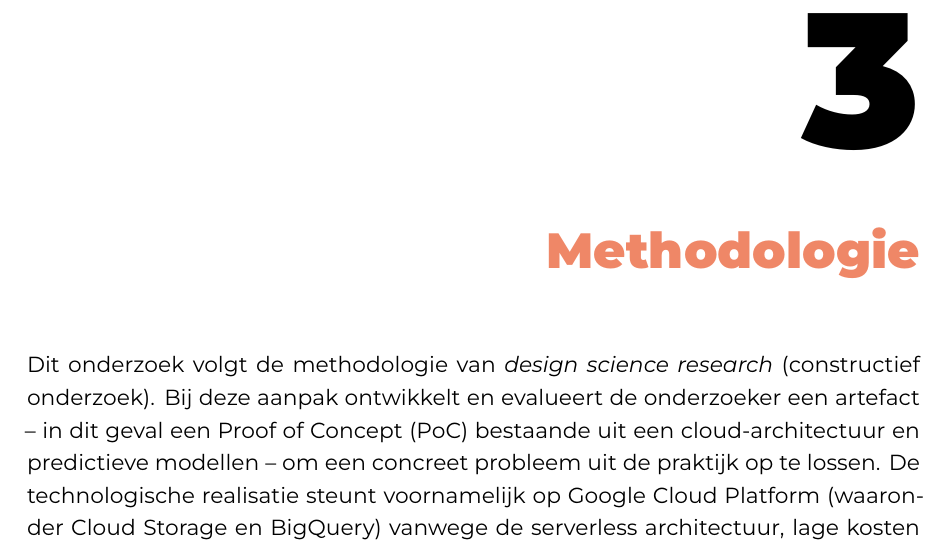
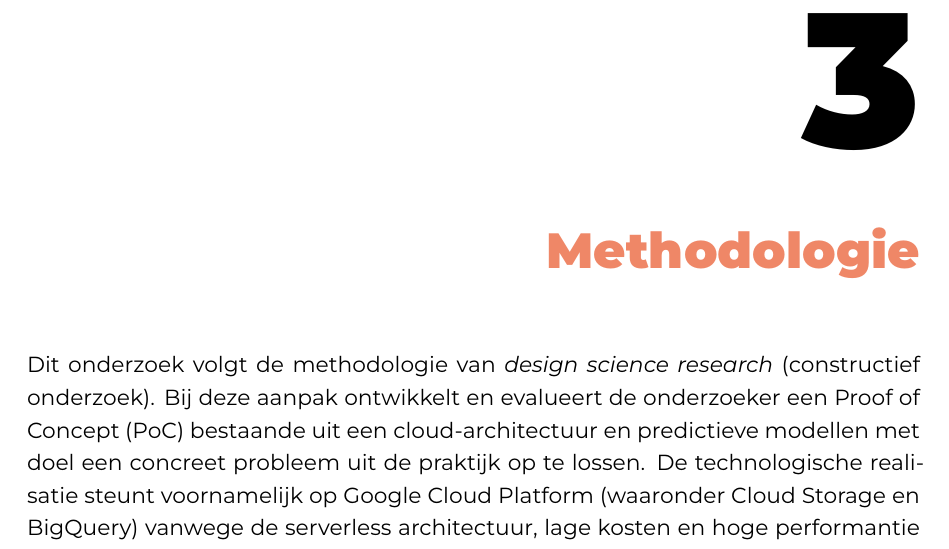
Before and after one commit to TomasBooneHogent/bachelorproef, a LaTeX thesis (bachproef/BooneTomasBP.tex, which reads bachproef/methodologie.tex): part of page 13 of 19, cut so that both start at the same text. Compiled offline with XeLaTeX; a missing font is replaced by an installed copy or a similar font; a LaTeX package or settings file that is missing is left out.

Commit message:
verbeteren

```diff
--- a/bachproef/methodologie.tex
+++ b/bachproef/methodologie.tex
@@ -5,7 +5,7 @@
 \chapter{\IfLanguageName{dutch}{Methodologie}{Methodology}}%
 \label{ch:methodologie}
 
-Dit onderzoek volgt de methodologie van \textit{design science research} (constructief onderzoek). Bij deze aanpak ontwikkelt en evalueert de onderzoeker een artefact -- in dit geval een Proof of Concept (PoC) bestaande uit een cloud-architectuur en predictieve modellen -- om een concreet probleem uit de praktijk op te lossen. De technologische realisatie steunt voornamelijk op Google Cloud Platform (waaronder Cloud Storage en BigQuery) vanwege de serverless architectuur, lage kosten en hoge performantie \autocite{GoogleCloud2024}. Voor de datamanipulatie en modeltraining wordt gebruikgemaakt van de programmeertaal Python.
+Dit onderzoek volgt de methodologie van \textit{design science research} (constructief onderzoek). Bij deze aanpak ontwikkelt en evalueert de onderzoeker een Proof of Concept (PoC) bestaande uit een cloud-architectuur en predictieve modellen met doel een concreet probleem uit de praktijk op te lossen. De technologische realisatie steunt voornamelijk op Google Cloud Platform (waaronder Cloud Storage en BigQuery) vanwege de serverless architectuur, lage kosten en hoge performantie \autocite{GoogleCloud2024}. Voor de datamanipulatie en modeltraining wordt gebruikgemaakt van de programmeertaal Python.
 
 Het onderzoek verloopt gestructureerd via vier grote fasen.
 
```
